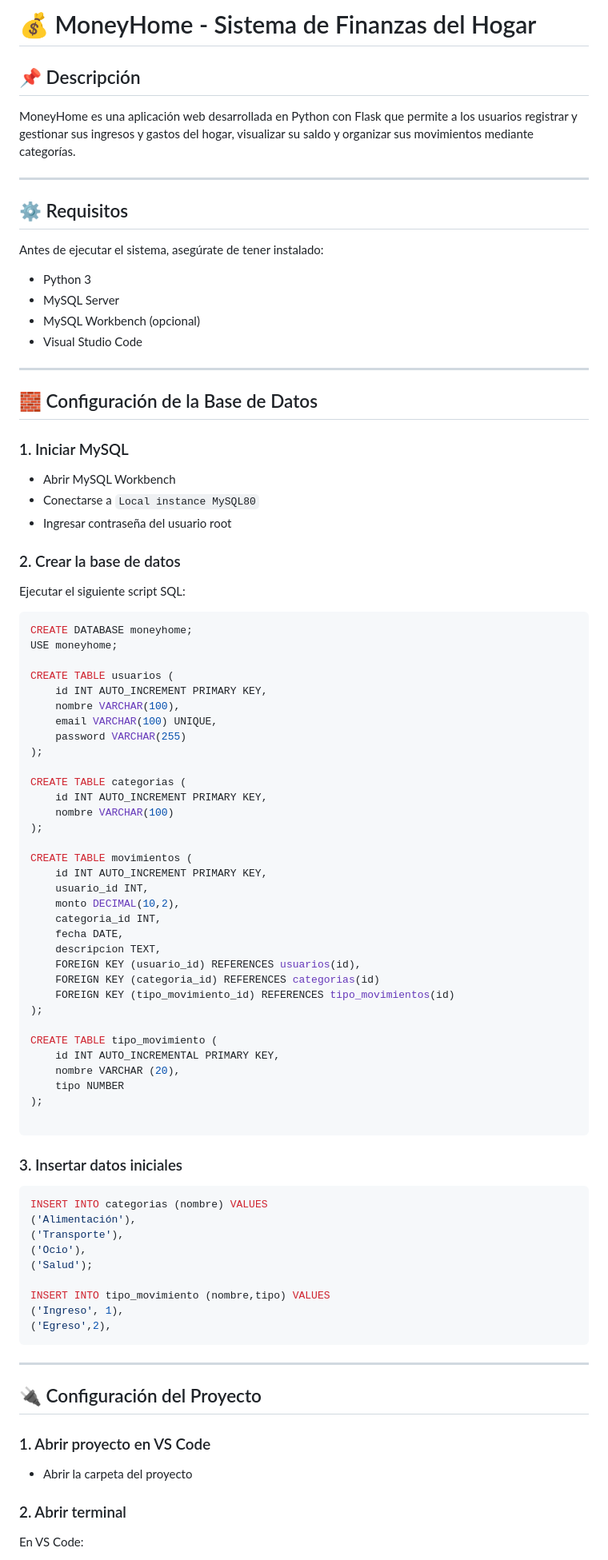
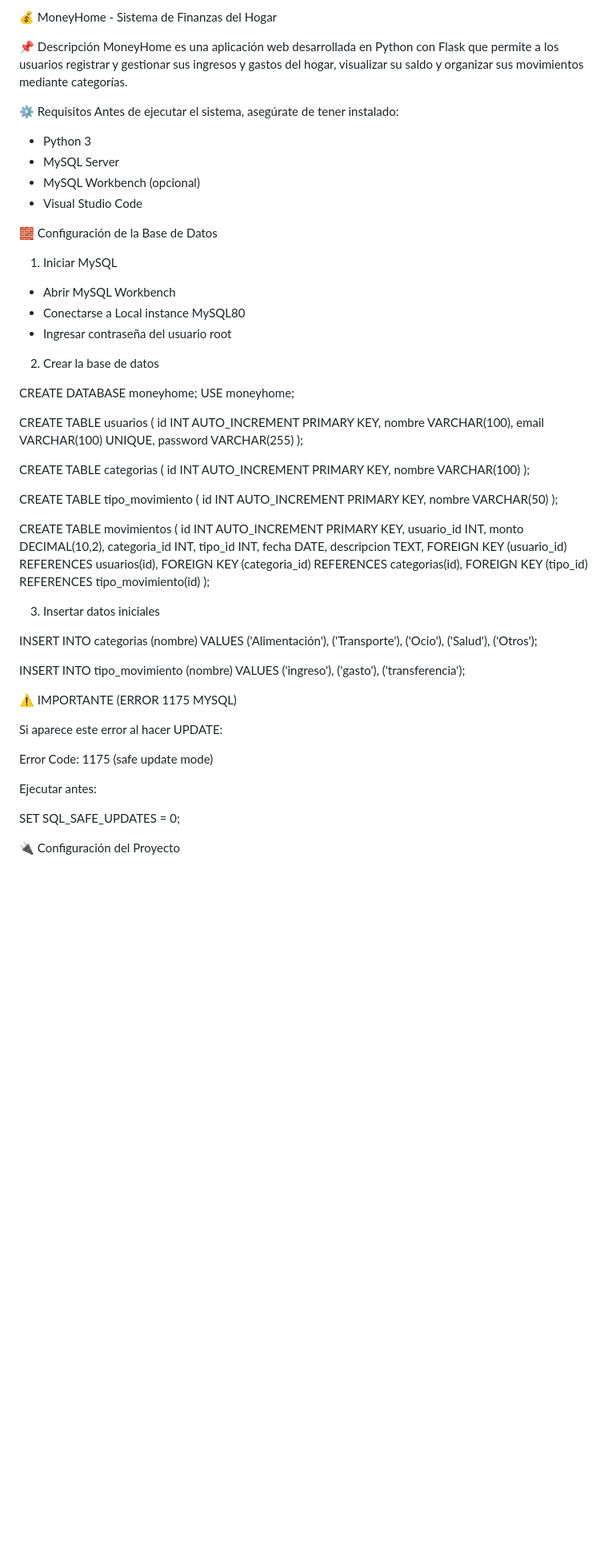
Before and after one commit to dneculmanr/moneyhomebeta, a Markdown page: README.md, the part around one of its changes. Shown at 80% size. Drawn GitHub-style; blank space fills up the shorter version.

````diff
--- a/README.md
+++ b/README.md
@@ -1,35 +1,25 @@
-# 💰 MoneyHome - Sistema de Finanzas del Hogar
+💰 MoneyHome - Sistema de Finanzas del Hogar
 
-## 📌 Descripción
-
+📌 Descripción
 MoneyHome es una aplicación web desarrollada en Python con Flask que permite a los usuarios registrar y gestionar sus ingresos y gastos del hogar, visualizar su saldo y organizar sus movimientos mediante categorías.
 
----
-
-## ⚙️ Requisitos
-
+⚙️ Requisitos
 Antes de ejecutar el sistema, asegúrate de tener instalado:
 
-* Python 3
-* MySQL Server
-* MySQL Workbench (opcional)
-* Visual Studio Code
+- Python 3
+- MySQL Server
+- MySQL Workbench (opcional)
+- Visual Studio Code
 
----
+🧱 Configuración de la Base de Datos
 
-## 🧱 Configuración de la Base de Datos
+1. Iniciar MySQL
+- Abrir MySQL Workbench
+- Conectarse a Local instance MySQL80
+- Ingresar contraseña del usuario root
 
-### 1. Iniciar MySQL
+2. Crear la base de datos
 
-* Abrir MySQL Workbench
-* Conectarse a `Local instance MySQL80`
-* Ingresar contraseña del usuario root
-
-### 2. Crear la base de datos
-
-Ejecutar el siguiente script SQL:
-
-```sql
 CREATE DATABASE moneyhome;
 USE moneyhome;
 
@@ -45,49 +35,47 @@ CREATE TABLE categorias (
     nombre VARCHAR(100)
 );
 
+CREATE TABLE tipo_movimiento (
+    id INT AUTO_INCREMENT PRIMARY KEY,
+    nombre VARCHAR(50)
+);
+
 CREATE TABLE movimientos (
     id INT AUTO_INCREMENT PRIMARY KEY,
     usuario_id INT,
     monto DECIMAL(10,2),
     categoria_id INT,
+    tipo_id INT,
     fecha DATE,
     descripcion TEXT,
     FOREIGN KEY (usuario_id) REFERENCES usuarios(id),
-    FOREIGN KEY (categoria_id) REFERENCES categorias(id)
-    FOREIGN KEY (tipo_movimiento_id) REFERENCES tipo_movimientos(id)
+    FOREIGN KEY (categoria_id) REFERENCES categorias(id),
+    FOREIGN KEY (tipo_id) REFERENCES tipo_movimiento(id)
 );
 
-CREATE TABLE tipo_movimiento (
-    id INT AUTO_INCREMENTAL PRIMARY KEY,
-    nombre VARCHAR (20),
-    tipo NUMBER
-);
+3. Insertar datos iniciales
 
-```
-
-### 3. Insertar datos iniciales
-
-```sql
 INSERT INTO categorias (nombre) VALUES
 ('Alimentación'),
 ('Transporte'),
 ('Ocio'),
-('Salud');
+('Salud'),
+('Otros');
 
-INSERT INTO tipo_movimiento (nombre,tipo) VALUES
-('Ingreso', 1),
-('Egreso',2),
-```
+INSERT INTO tipo_movimiento (nombre) VALUES
+('ingreso'),
+('gasto'),
+('transferencia');
 
----
+⚠️ IMPORTANTE (ERROR 1175 MYSQL)
 
-## 🔌 Configuración del Proyecto
+Si aparece este error al hacer UPDATE:
 
-### 1. Abrir proyecto en VS Code
+Error Code: 1175 (safe update mode)
 
-* Abrir la carpeta del proyecto
+Ejecutar antes:
 
-### 2. Abrir terminal
+SET SQL_SAFE_UPDATES = 0;
 
-En VS Code:
+🔌 Configuración del Proyecto
 
````
Also changed, not shown: other parts of README.md (+28 -60 lines).
